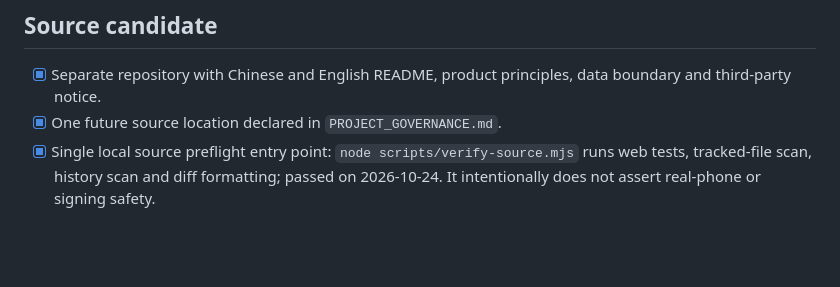
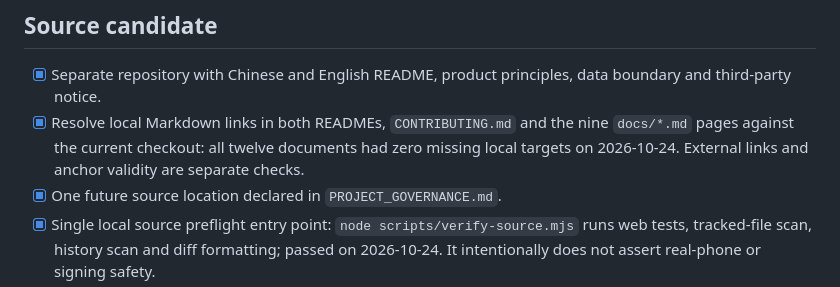
Before and after one commit to LuluCJJ/time-ledger, a Markdown page: docs/RELEASE_READINESS.md, the part around the change. Drawn GitHub-style; blank space fills up the shorter version.

Commit message:
Record documentation link audit

```diff
--- a/docs/RELEASE_READINESS.md
+++ b/docs/RELEASE_READINESS.md
@@ -5,6 +5,7 @@ Status: source-only preview published at [`LuluCJJ/time-ledger`](https://github.
 ## Source candidate
 
 - [x] Separate repository with Chinese and English README, product principles, data boundary and third-party notice.
+- [x] Resolve local Markdown links in both READMEs, `CONTRIBUTING.md` and the nine `docs/*.md` pages against the current checkout: all twelve documents had zero missing local targets on 2026-10-24. External links and anchor validity are separate checks.
 - [x] One future source location declared in `PROJECT_GOVERNANCE.md`.
 - [x] Single local source preflight entry point: `node scripts/verify-source.mjs` runs web tests, tracked-file scan, history scan and diff formatting; passed on 2026-10-24. It intentionally does not assert real-phone or signing safety.
 - [x] GitHub Actions source checks run on pushes and pull requests with full history, read-only token and Node 24. They also run three fixture tests for the debug-app rescue helper. Commit `1495216` passed [source checks](https://github.com/LuluCJJ/time-ledger/actions/runs/40048702767). Recheck each later release commit.
```
